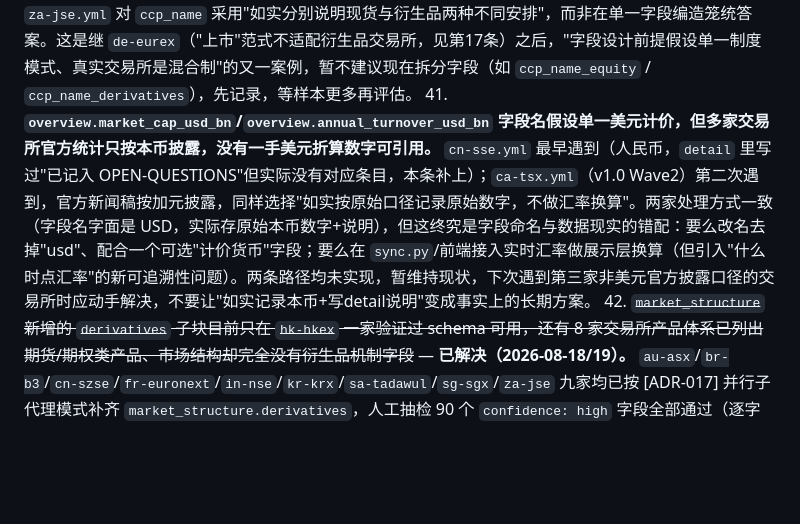
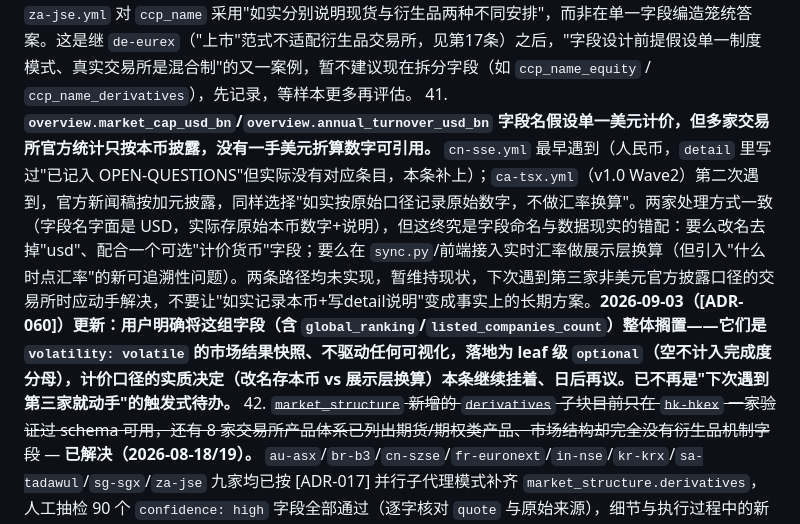
Before and after one commit to HRLoveFun/exchange-atlas, a Markdown page: PROJECT/OPEN-QUESTIONS.md, the part around the change. GitHub-like rendering; blank space fills up the shorter version.

Commit message:
docs: OPEN-QUESTIONS #41 记入 ADR-060 的搁置裁定
A 桶字段整体搁置（leaf 级 optional），计价口径实质决定继续挂着、
不再是"下次遇到第三家就动手"的触发式待办。

Co-Authored-By: Claude Sonnet 5 <noreply@anthropic.com>

```diff
--- a/PROJECT/OPEN-QUESTIONS.md
+++ b/PROJECT/OPEN-QUESTIONS.md
@@ -45,7 +45,7 @@
 37. **Euronext 的标准每日开收盘时刻表（几点几分进入连续交易、几点几分收盘集合竞价）本次未能在静态可抓取的官方页面中定位到。** `trading/trading-hours-holidays` 页只公布节假日例外与半日交易安排（如都柏林收盘13:28-13:30 CET这类片段时刻），不含常态时刻表；`Notice n°4-01 Trading Manual` PDF 详细描述了开盘/收盘集合竞价的撮合机制，但同样不含具体钟点，钟点表实际发布在该 Notice 的附件（`Appendix to Euronext Instructions 4-01 4-03 Trading Manuals`，xlsx 格式）里——本次抓取范围未纳入 xlsx 解析。业内常见印象是主交易时段 09:00-17:30 CET，但未经当次抓取原文核实，`market_structure.trading_sessions.continuous_am`/`continuous_pm` 按铁律留空未采纳这一印象。下次有空应把该 xlsx 附件纳入 `fetch.py` 抓取范围（目前 `fetch.py` 已支持 PDF，需确认是否也能正常落盘 xlsx；若不能需要专门下载后用 Python `openpyxl` 解析）。
 38. **`enums.yml` 的 `region` 枚举（americas/europe/apac/mena_africa 四档）在填 `za-jse` 时暴露出粒度过粗的问题。** `mena_africa` 同时装着 `sa-tadawul`（沙特，中东，阿语法域，CMA监管）与 `za-jse`（南非，撒哈拉以南非洲，英语法域，FSCA/Twin Peaks监管）——两者地理、监管传统、语言环境均相去甚远，同归一桶纯粹因为枚举没有更细选项。当前按任务要求把 `za-jse.region` 定为 `mena_africa`（现有四档里唯一覆盖非洲的选项），**未擅自修改枚举**。是否拆分出独立的 `africa`（或 `sub_saharan_africa`）子分类——**（2026-08-30 [ADR-036] #2 裁定）暂不拆，触发条件写明：Phase 4（Wave 3）若纳入第 3 个 MENA/非洲所（如 `eg-egx`/`ng-ngx`），则把 `mena_africa` 拆成 `middle_east` + `africa`（`za-jse`→`africa`、`sa-tadawul`→`middle_east`）。** 在那之前 4 档够用。本条保留至触发。
 40. **`taxonomy.yml` 的 `clearing.ccp_name` 字段隐含假设"交易所存在单一中央对手方"，在 `za-jse` 不完全成立。** JSE 现货证券市场的清算保障靠结算权威机构的多层"防线"机制（会员准入/资本充足/CSDP承诺/保证金/违约处置），不是传统 CCP 净额担保（novation）模式；衍生品市场则另设独立 CCP「JSE Clear」（2022年9月起持牌）。`za-jse.yml` 对 `ccp_name` 采用"如实分别说明现货与衍生品两种不同安排"，而非在单一字段编造笼统答案。这是继 `de-eurex`（"上市"范式不适配衍生品交易所，见第17条）之后，"字段设计前提假设单一制度模式、真实交易所是混合制"的又一案例，暂不建议现在拆分字段（如 `ccp_name_equity` / `ccp_name_derivatives`），先记录，等样本更多再评估。
-41. **`overview.market_cap_usd_bn`/`overview.annual_turnover_usd_bn` 字段名假设单一美元计价，但多家交易所官方统计只按本币披露，没有一手美元折算数字可引用。** `cn-sse.yml` 最早遇到（人民币，`detail` 里写过"已记入 OPEN-QUESTIONS"但实际没有对应条目，本条补上）；`ca-tsx.yml`（v1.0 Wave2）第二次遇到，官方新闻稿按加元披露，同样选择"如实按原始口径记录原始数字，不做汇率换算"。两家处理方式一致（字段名字面是 USD，实际存原始本币数字+说明），但这终究是字段命名与数据现实的错配：要么改名去掉"usd"、配合一个可选"计价货币"字段；要么在 `sync.py`/前端接入实时汇率做展示层换算（但引入"什么时点汇率"的新可追溯性问题）。两条路径均未实现，暂维持现状，下次遇到第三家非美元官方披露口径的交易所时应动手解决，不要让"如实记录本币+写detail说明"变成事实上的长期方案。
+41. **`overview.market_cap_usd_bn`/`overview.annual_turnover_usd_bn` 字段名假设单一美元计价，但多家交易所官方统计只按本币披露，没有一手美元折算数字可引用。** `cn-sse.yml` 最早遇到（人民币，`detail` 里写过"已记入 OPEN-QUESTIONS"但实际没有对应条目，本条补上）；`ca-tsx.yml`（v1.0 Wave2）第二次遇到，官方新闻稿按加元披露，同样选择"如实按原始口径记录原始数字，不做汇率换算"。两家处理方式一致（字段名字面是 USD，实际存原始本币数字+说明），但这终究是字段命名与数据现实的错配：要么改名去掉"usd"、配合一个可选"计价货币"字段；要么在 `sync.py`/前端接入实时汇率做展示层换算（但引入"什么时点汇率"的新可追溯性问题）。两条路径均未实现，暂维持现状，下次遇到第三家非美元官方披露口径的交易所时应动手解决，不要让"如实记录本币+写detail说明"变成事实上的长期方案。**2026-09-03（[ADR-060]）更新：用户明确将这组字段（含 `global_ranking`/`listed_companies_count`）整体搁置——它们是 `volatility: volatile` 的市场结果快照、不驱动任何可视化，落地为 leaf 级 `optional`（空不计入完成度分母），计价口径的实质决定（改名存本币 vs 展示层换算）本条继续挂着、日后再议。已不再是"下次遇到第三家就动手"的触发式待办。**
 42. ~~`market_structure` 新增的 `derivatives` 子块目前只在 `hk-hkex` 一家验证过 schema 可用，还有 8 家交易所产品体系已列出期货/期权类产品、市场结构却完全没有衍生品机制字段~~ — **已解决（2026-08-18/19）。** `au-asx`/`br-b3`/`cn-szse`/`fr-euronext`/`in-nse`/`kr-krx`/`sa-tadawul`/`sg-sgx`/`za-jse` 九家均已按 [ADR-017] 并行子代理模式补齐 `market_structure.derivatives`，人工抽检 90 个 `confidence: high` 字段全部通过（逐字核对 `quote` 与原始来源），细节与执行过程中的新发现见 `PROJECT/DECISIONS.md` [ADR-021]。
 43. **港交所的国企指数（Hang Seng China Enterprises Index，恒生中国企业指数）与恒生科技指数（Hang Seng TECH Index）尚未收录进 `hk-hkex.yml` 的 `indices` 章节**——两者与已收录的恒生指数同属恒生指数公司编制的旗舰指数家族，成分股同样来自港交所上市证券（`scope: exchange`，不涉及 [ADR-019] 的跨交易所口径问题，纯粹是数据缺口）。`hsi.com.hk` 官网是纯 JS 单页应用（SPA），curl 抓不到实质内容（`SOURCES.md` 已有记录），需要找该公司或港交所自己发布的指数方法论 PDF/新闻稿作为替代来源，下次连同 `hk-hkex` 的衍生品市场机制一起补。
 
```
